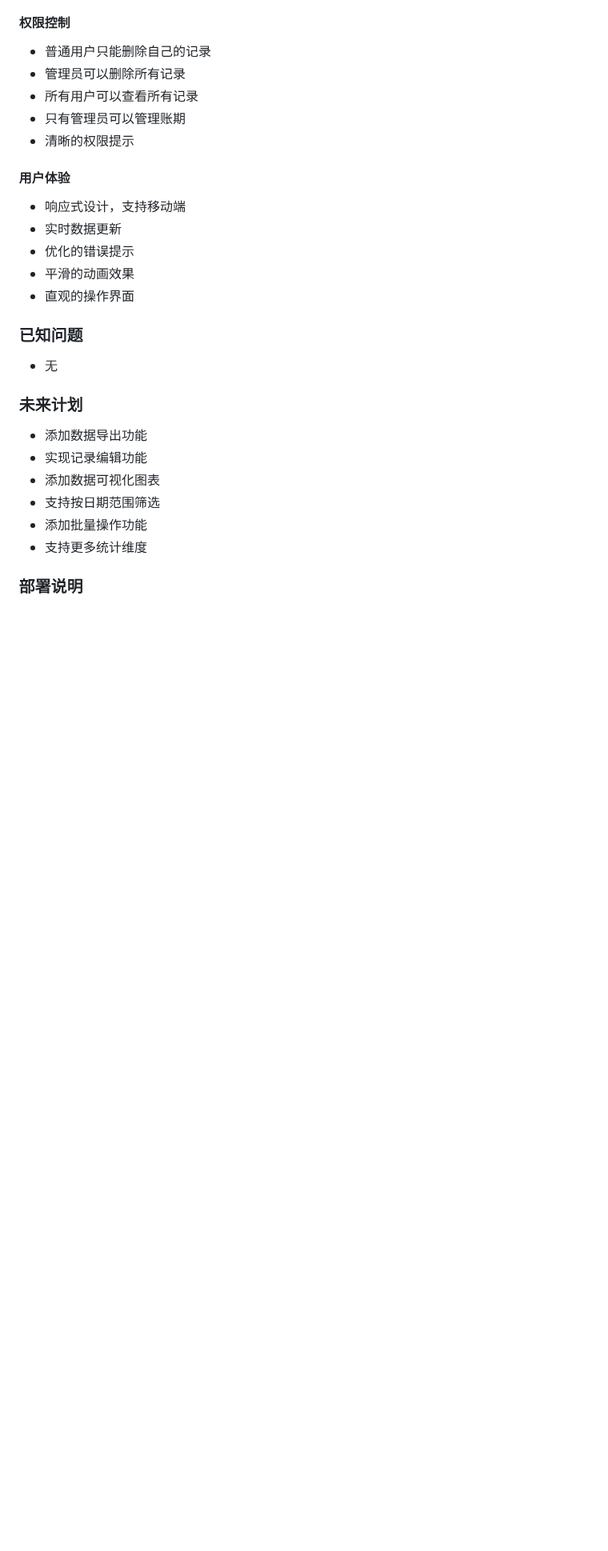
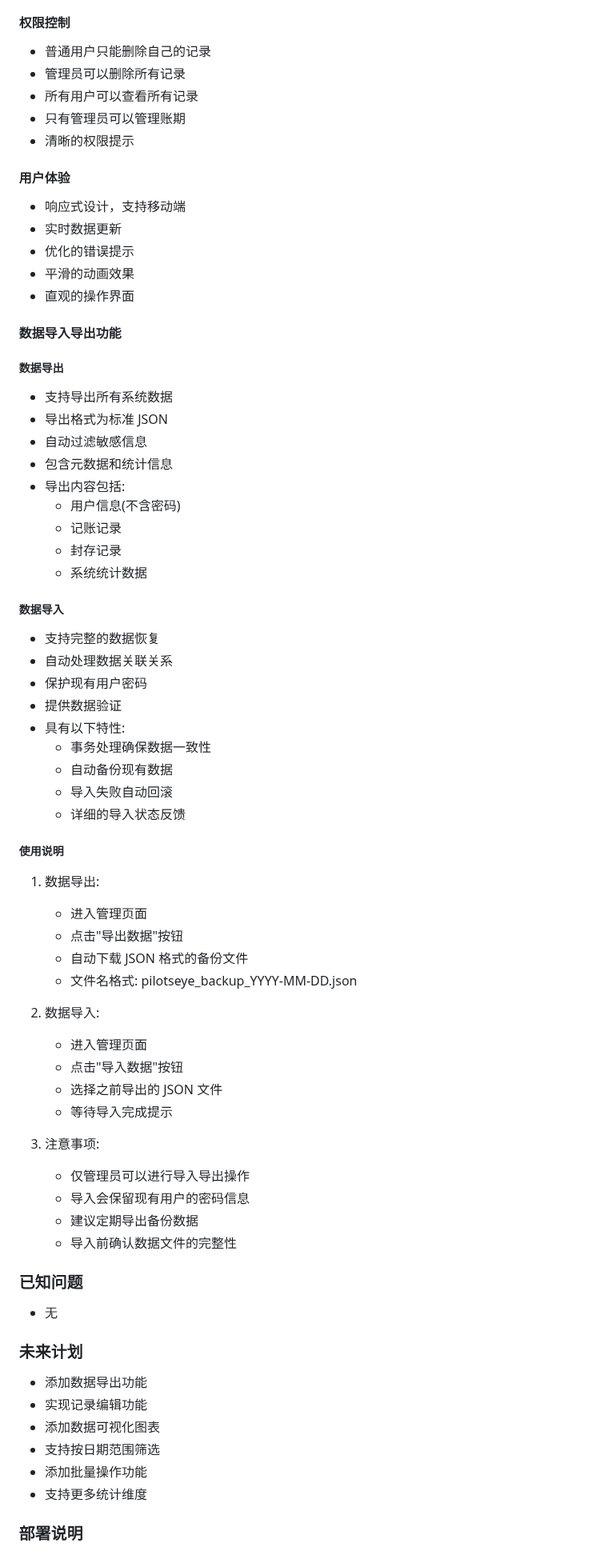
Before and after one commit to YFFKJB/accounting-system-new, a Markdown page: README.md, the part around one of its changes. Shown at 80% size. Drawn GitHub-style; blank space fills up the shorter version.

Commit message:
常规更新

```diff
--- a/README.md
+++ b/README.md
@@ -118,6 +129,49 @@
 - 优化的错误提示
 - 平滑的动画效果
 - 直观的操作界面
+
+#### 数据导入导出功能
+
+##### 数据导出
+- 支持导出所有系统数据
+- 导出格式为标准 JSON
+- 自动过滤敏感信息
+- 包含元数据和统计信息
+- 导出内容包括:
+  - 用户信息(不含密码)
+  - 记账记录
+  - 封存记录
+  - 系统统计数据
+
+##### 数据导入
+- 支持完整的数据恢复
+- 自动处理数据关联关系
+- 保护现有用户密码
+- 提供数据验证
+- 具有以下特性:
+  - 事务处理确保数据一致性
+  - 自动备份现有数据
+  - 导入失败自动回滚
+  - 详细的导入状态反馈
+
+##### 使用说明
+1. 数据导出:
+   - 进入管理页面
+   - 点击"导出数据"按钮
+   - 自动下载 JSON 格式的备份文件
+   - 文件名格式: pilotseye_backup_YYYY-MM-DD.json
+
+2. 数据导入:
+   - 进入管理页面
+   - 点击"导入数据"按钮
+   - 选择之前导出的 JSON 文件
+   - 等待导入完成提示
+
+3. 注意事项:
+   - 仅管理员可以进行导入导出操作
+   - 导入会保留现有用户的密码信息
+   - 建议定期导出备份数据
+   - 导入前确认数据文件的完整性
 
 ### 已知问题
 - 无
```
Also changed, not shown: other parts of README.md (+12 -1 lines).
